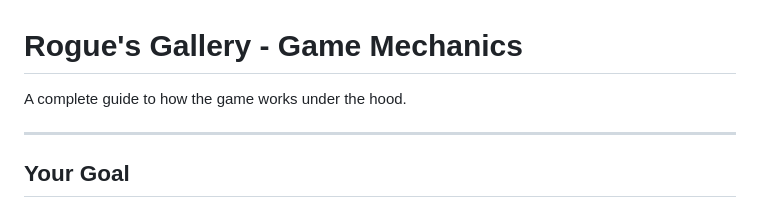
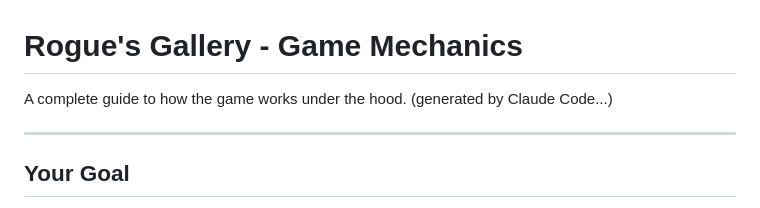
Before and after one commit to djessemann/rogue-remake, a Markdown page: GAME_MECHANICS.md, the part around the change. Rendered like a GitHub page.

Commit message:
Update introduction line in GAME_MECHANICS.md

```diff
--- a/GAME_MECHANICS.md
+++ b/GAME_MECHANICS.md
@@ -1,6 +1,6 @@
 # Rogue's Gallery - Game Mechanics
 
-A complete guide to how the game works under the hood.
+A complete guide to how the game works under the hood. (generated by Claude Code...)
 
 ---
 
```
